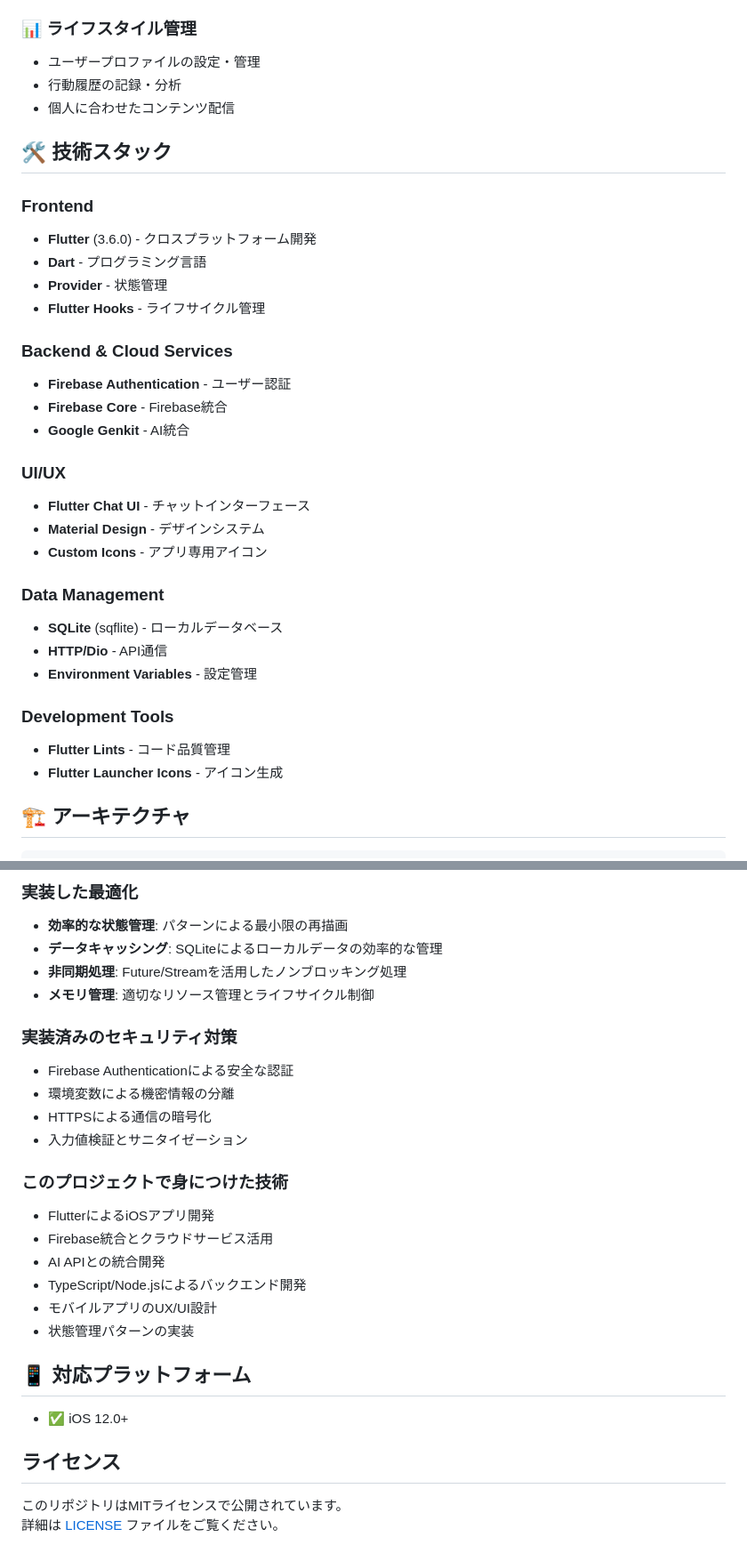
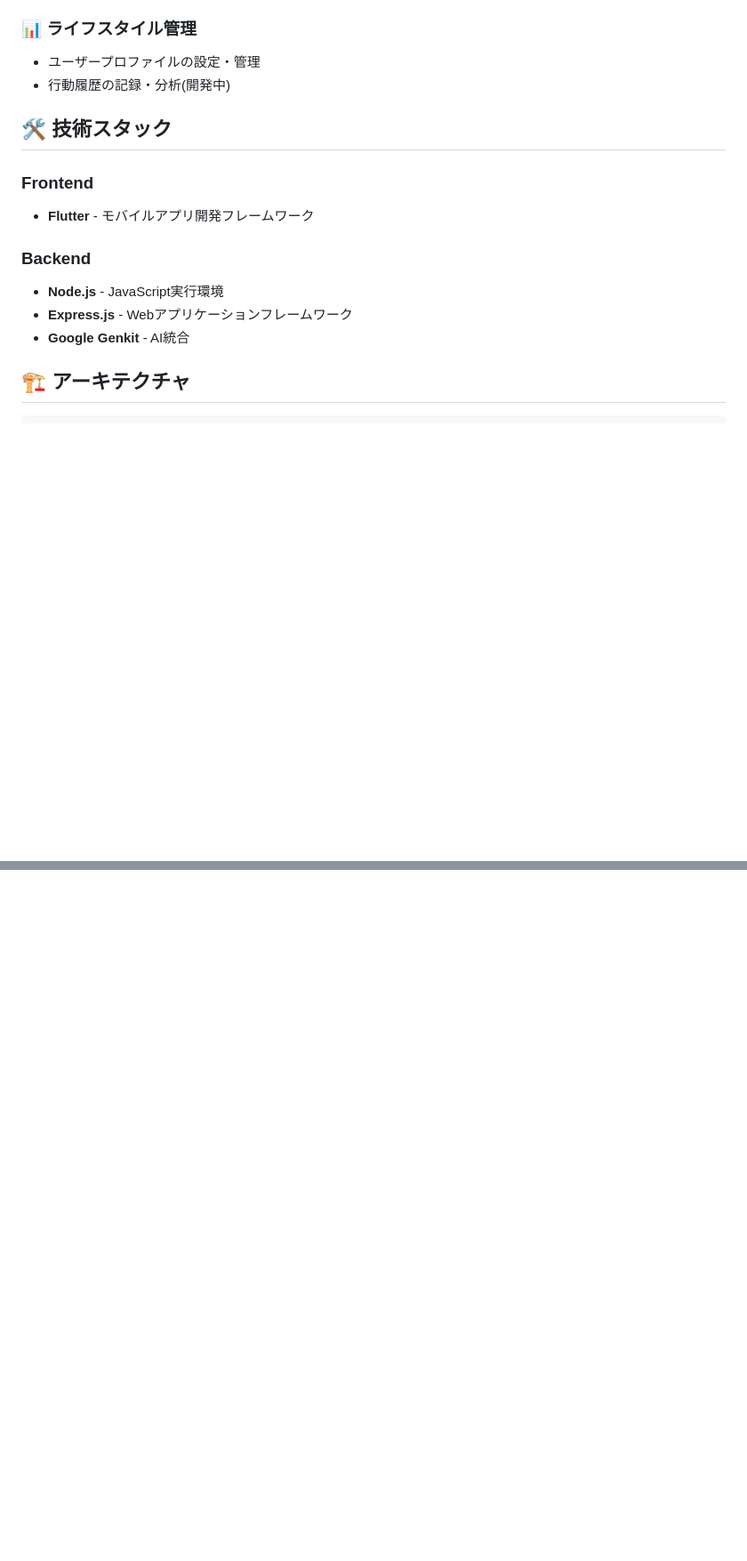
Before and after one commit to yamamomo2022/balance_ai_agent, a Markdown page: README.md, 2 parts joined by grey strips. Shown at 89% size. Rendered like a GitHub page; blank space fills up the shorter version.

```diff
--- a/README.md
+++ b/README.md
@@ -39,35 +37,17 @@
 
 ### 📊 ライフスタイル管理
 - ユーザープロファイルの設定・管理
-- 行動履歴の記録・分析
-- 個人に合わせたコンテンツ配信
+- 行動履歴の記録・分析(開発中)
 
 ## 🛠 技術スタック
 
 ### Frontend
-- **Flutter** (3.6.0) - クロスプラットフォーム開発
-- **Dart** - プログラミング言語
-- **Provider** - 状態管理
-- **Flutter Hooks** - ライフサイクル管理
+- **Flutter** - モバイルアプリ開発フレームワーク
 
-### Backend & Cloud Services
-- **Firebase Authentication** - ユーザー認証
-- **Firebase Core** - Firebase統合
+### Backend
+- **Node.js** - JavaScript実行環境
+- **Express.js** - Webアプリケーションフレームワーク
 - **Google Genkit** - AI統合
-
-### UI/UX
-- **Flutter Chat UI** - チャットインターフェース
-- **Material Design** - デザインシステム
-- **Custom Icons** - アプリ専用アイコン
-
-### Data Management
-- **SQLite** (sqflite) - ローカルデータベース
-- **HTTP/Dio** - API通信
-- **Environment Variables** - 設定管理
-
-### Development Tools
-- **Flutter Lints** - コード品質管理
-- **Flutter Launcher Icons** - アイコン生成
 
 ## 🏗 アーキテクチャ
 
@@ -282,28 +117,0 @@ flutter build ios --release
-### 実装した最適化
-- **効率的な状態管理**: パターンによる最小限の再描画
-- **データキャッシング**: SQLiteによるローカルデータの効率的な管理
-- **非同期処理**: Future/Streamを活用したノンブロッキング処理
-- **メモリ管理**: 適切なリソース管理とライフサイクル制御
-
-### 実装済みのセキュリティ対策
-- Firebase Authenticationによる安全な認証
-- 環境変数による機密情報の分離
-- HTTPSによる通信の暗号化
-- 入力値検証とサニタイゼーション
-
-### このプロジェクトで身につけた技術
-- FlutterによるiOSアプリ開発
-- Firebase統合とクラウドサービス活用
-- AI APIとの統合開発
-- TypeScript/Node.jsによるバックエンド開発
-- モバイルアプリのUX/UI設計
-- 状態管理パターンの実装
-
-## 📱 対応プラットフォーム
-
-- ✅ iOS 12.0+
-
-## ライセンス
-
-このリポジトリはMITライセンスで公開されています。
-詳細は [LICENSE](LICENSE) ファイルをご覧ください。
```
Also changed, not shown: other parts of README.md (+3 -149 lines).
